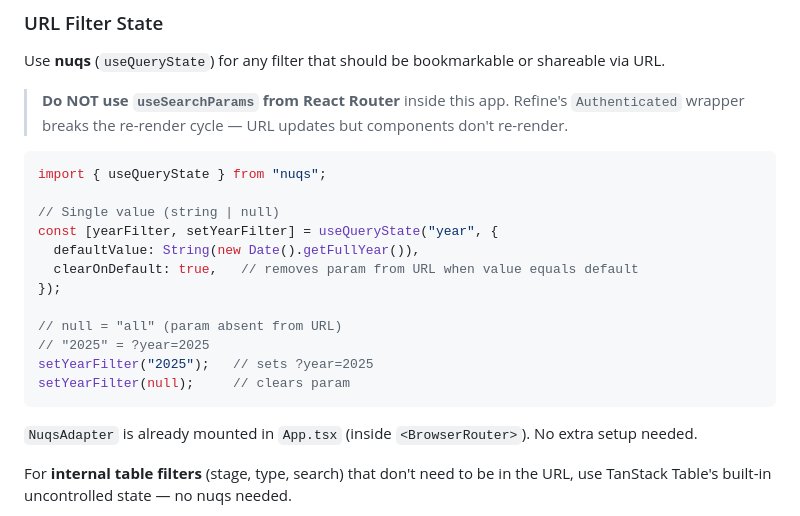
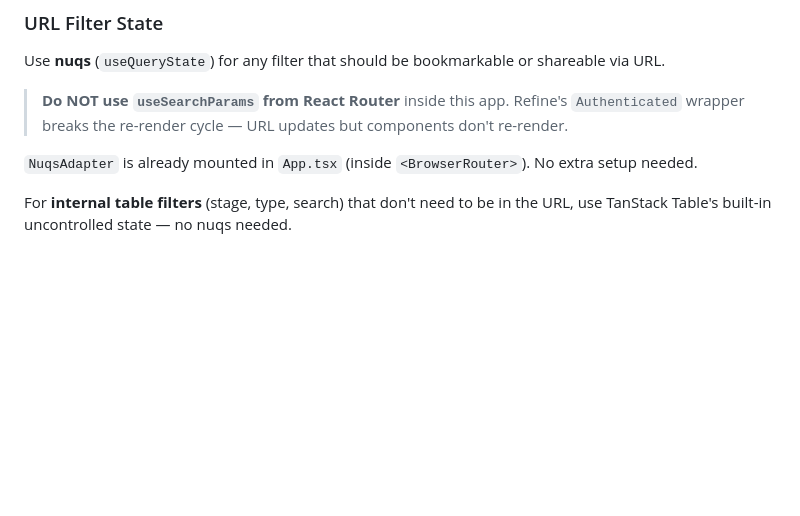
Before and after one commit to hieunguyenzzz/meraki-erpnext, a Markdown page: docs/frontend_stack.md, the part around the change. Rendered like a GitHub page; blank space fills up the shorter version.

Commit message:
docs: remove code example from nuqs URL filter section

````diff
--- a/docs/frontend_stack.md
+++ b/docs/frontend_stack.md
@@ -427,21 +427,6 @@ Use **nuqs** (`useQueryState`) for any filter that should be bookmarkable or sha
 
 > **Do NOT use `useSearchParams` from React Router** inside this app. Refine's `Authenticated` wrapper breaks the re-render cycle — URL updates but components don't re-render.
 
-```tsx
-import { useQueryState } from "nuqs";
-
-// Single value (string | null)
-const [yearFilter, setYearFilter] = useQueryState("year", {
-  defaultValue: String(new Date().getFullYear()),
-  clearOnDefault: true,   // removes param from URL when value equals default
-});
-
-// null = "all" (param absent from URL)
-// "2025" = ?year=2025
-setYearFilter("2025");   // sets ?year=2025
-setYearFilter(null);     // clears param
-```
-
 `NuqsAdapter` is already mounted in `App.tsx` (inside `<BrowserRouter>`). No extra setup needed.
 
 For **internal table filters** (stage, type, search) that don't need to be in the URL, use TanStack Table's built-in uncontrolled state — no nuqs needed.
````
